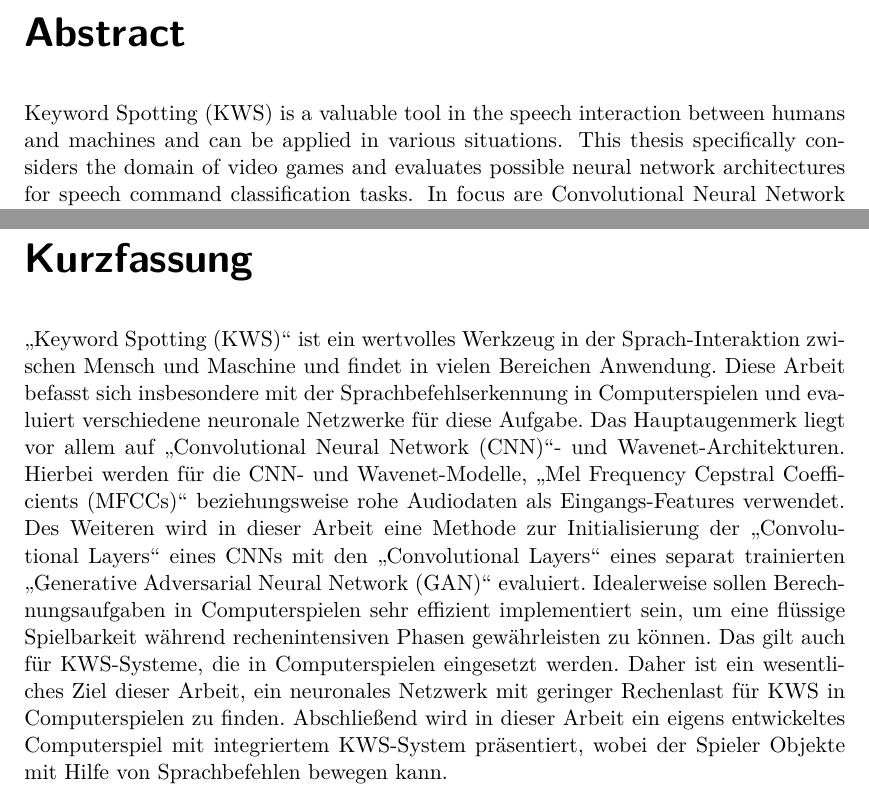
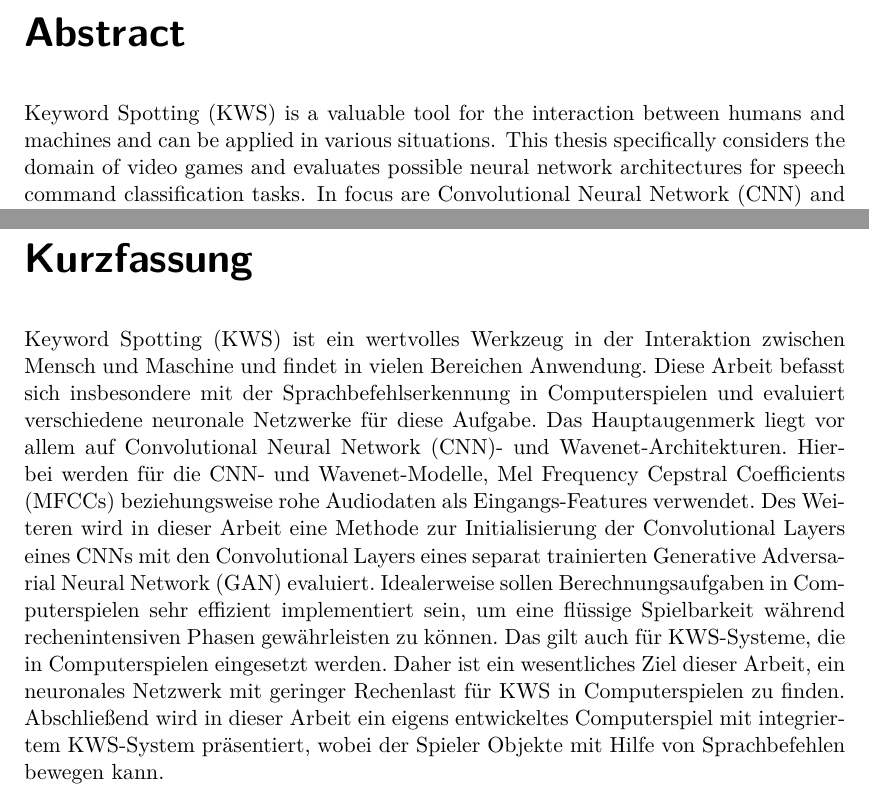
Before and after one commit to gartenschlaefer/kws_game, a LaTeX thesis (docu/thesis/thesis.tex, which reads docu/thesis/0_shards/abstract.tex): two parts of pages 5 and 7 of 134, joined at a grey line, cut so that both start at the same text. Compiled offline with pdfLaTeX.

Commit message:
January and quotes

```diff
--- a/docu/thesis/0_shards/abstract.tex
+++ b/docu/thesis/0_shards/abstract.tex
@@ -2,7 +2,7 @@
 % abstract
 
 \chapter*{Abstract}\label{sec:shards_abstract}
-Keyword Spotting (KWS) is a valuable tool in the speech interaction between humans and machines and can be applied in various situations.
+Keyword Spotting (KWS) is a valuable tool for the interaction between humans and machines and can be applied in various situations.
 This thesis specifically considers the domain of video games and evaluates possible neural network architectures for speech command classification tasks.
 In focus are Convolutional Neural Network (CNN) and Wavenet architectures.
 The used input features are Mel Frequency Cepstral Coefficients (MFCCs) and raw audio samples for the CNN and Wavenet models, respectively.
@@ -18,11 +18,11 @@ Finally, this work presents a specifically designed video game with an integrate
 
 \begin{otherlanguage}{ngerman}
 \chapter*{Kurzfassung}
-\enquote{Keyword Spotting (KWS)} ist ein wertvolles Werkzeug in der Sprach-Interaktion zwischen Mensch und Maschine und findet in vielen Bereichen Anwendung.
+Keyword Spotting (KWS) ist ein wertvolles Werkzeug in der Interaktion zwischen Mensch und Maschine und findet in vielen Bereichen Anwendung.
 Diese Arbeit befasst sich insbesondere mit der Sprachbefehlserkennung in Computerspielen und evaluiert verschiedene neuronale Netzwerke für diese Aufgabe.
-Das Hauptaugenmerk liegt vor allem auf \enquote{Convolutional Neural Network (CNN)}- und Wavenet-Architekturen.
-Hierbei werden für die CNN- und Wavenet-Modelle, \enquote{Mel Frequency Cepstral Coefficients (MFCCs)} beziehungsweise rohe Audiodaten als Eingangs-Features verwendet.
-Des Weiteren wird in dieser Arbeit eine Methode zur Initialisierung der \enquote{Convolutional Layers} eines CNNs mit den \enquote{Convolutional Layers} eines separat trainierten \enquote{Generative Adversarial Neural Network (GAN)} evaluiert.
+Das Hauptaugenmerk liegt vor allem auf Convolutional Neural Network (CNN)- und Wavenet-Architekturen.
+Hierbei werden für die CNN- und Wavenet-Modelle, Mel Frequency Cepstral Coefficients (MFCCs) beziehungsweise rohe Audiodaten als Eingangs-Features verwendet.
+Des Weiteren wird in dieser Arbeit eine Methode zur Initialisierung der Convolutional Layers eines CNNs mit den Convolutional Layers eines separat trainierten Generative Adversarial Neural Network (GAN) evaluiert.
 Idealerweise sollen Berechnungsaufgaben in Computerspielen sehr effizient implementiert sein, um eine flüssige Spielbarkeit während rechenintensiven Phasen gewährleisten zu können.
 Das gilt auch für KWS-Systeme, die in Computerspielen eingesetzt werden.
 Daher ist ein wesentliches Ziel dieser Arbeit, ein neuronales Netzwerk mit geringer Rechenlast für KWS in Computerspielen zu finden.
```
Also changed, not shown: docu/thesis/thesis.tex (+1 -1 lines).
